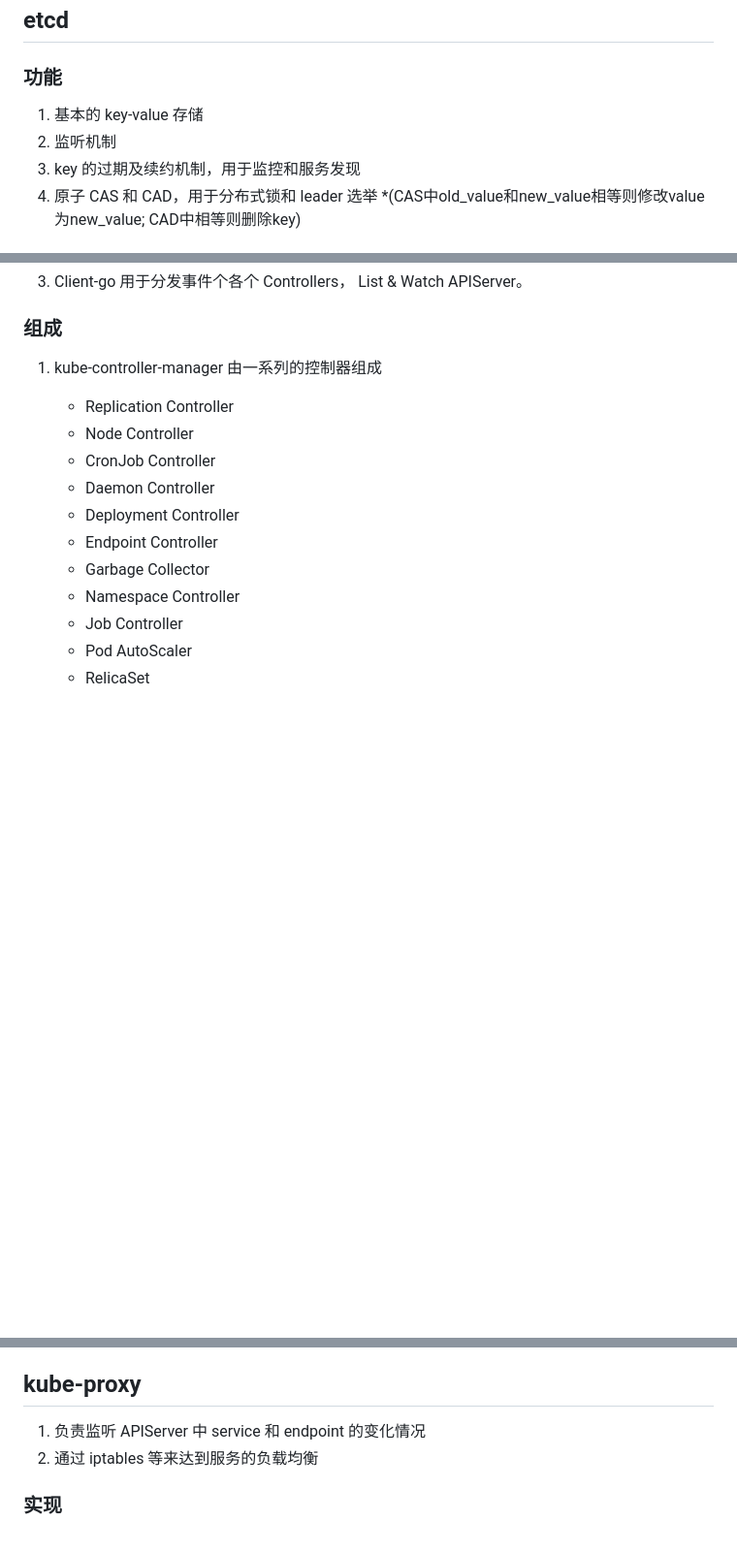
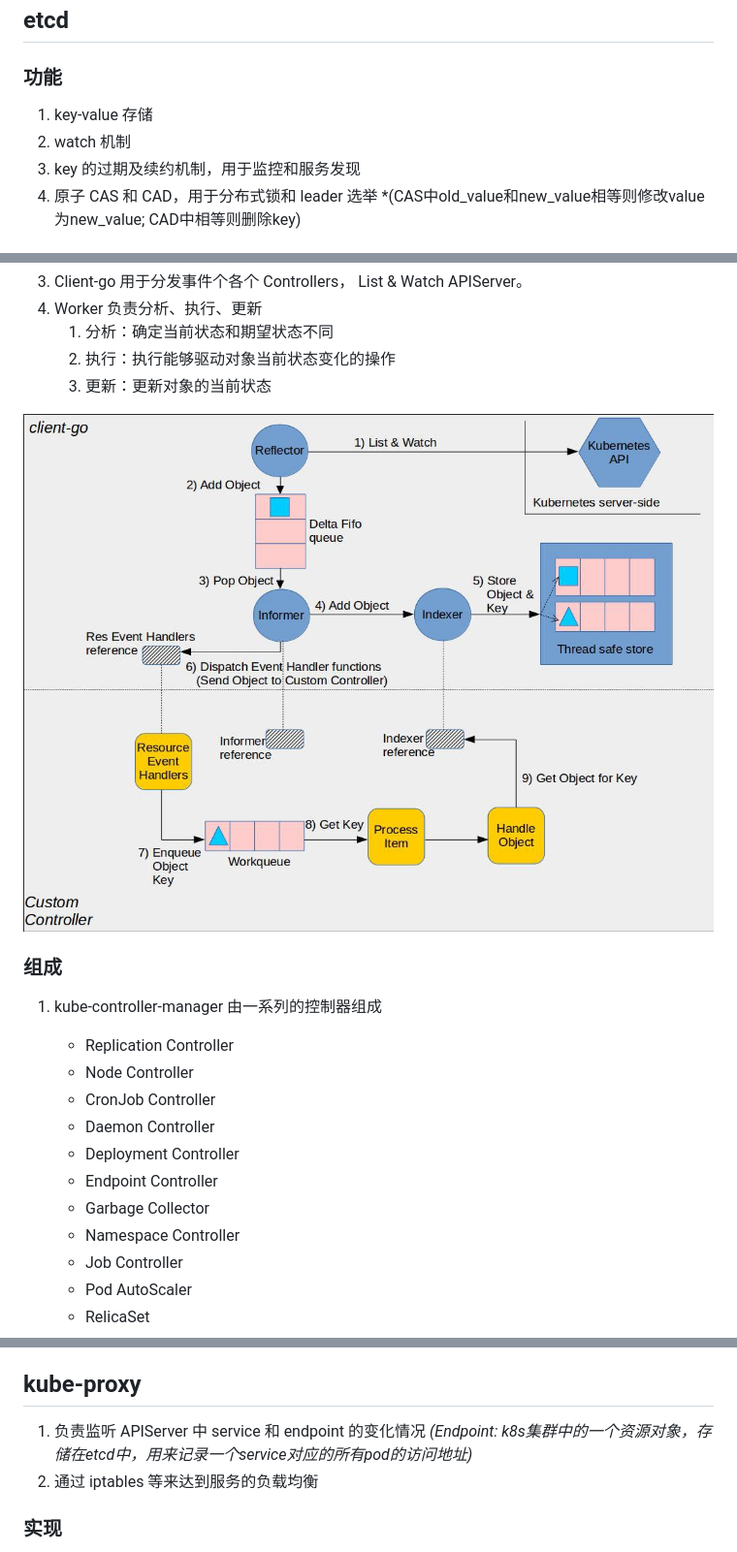
Before and after one commit to DaoCloud-OpenSource/docs, a Markdown page: kubernetes/KubernetesComponents.md, 3 parts joined by grey strips. Shown at 97% size. GitHub-like rendering; pictures changed too: kubernetes/images/client-go-controller-interaction.jpeg (added); blank space fills up the shorter version.

```diff
--- a/kubernetes/KubernetesComponents.md
+++ b/kubernetes/KubernetesComponents.md
@@ -22,8 +22,8 @@
 ## etcd
 
 ### 功能
-1. 基本的 key-value 存储
-2. 监听机制
+1. key-value 存储
+2. watch 机制
 3. key 的过期及续约机制，用于监控和服务发现
 4. 原子 CAS 和 CAD，用于分布式锁和 leader 选举 *(CAS中old_value和new_value相等则修改value为new_value; CAD中相等则删除key)
 
@@ -121,4 +142,10 @@
 3. Client-go 用于分发事件个各个 Controllers， List & Watch APIServer。
+4. Worker 负责分析、执行、更新
+    1. 分析：确定当前状态和期望状态不同
+    2. 执行：执行能够驱动对象当前状态变化的操作
+    3. 更新：更新对象的当前状态
+
+![controller](/kubernetes/images/client-go-controller-interaction.jpeg)
 
 ### 组成
 1. kube-controller-manager 由一系列的控制器组成
@@ -170,7 +197,7 @@
 
 ## kube-proxy
 
-1. 负责监听 APIServer 中 service 和 endpoint 的变化情况
+1. 负责监听 APIServer 中 service 和 endpoint 的变化情况 *(Endpoint: k8s集群中的一个资源对象，存储在etcd中，用来记录一个service对应的所有pod的访问地址)*
 2. 通过 iptables 等来达到服务的负载均衡
 
 ### 实现
```
Also changed, not shown: other parts of kubernetes/KubernetesComponents.md (+51 -29 lines), kubernetes/BatchJob.md (added, +231 -0 lines), kubernetes/Kubernetes.md (+1 -0 lines), kubernetes/Kueue.md (added, +357 -0 lines), kubernetes/images/20230714105043.png (added), kubernetes/images/Prioity.png (added), kubernetes/images/autoscaler.png (added), kubernetes/images/cohortPreemption.png (added), 1 other file.
